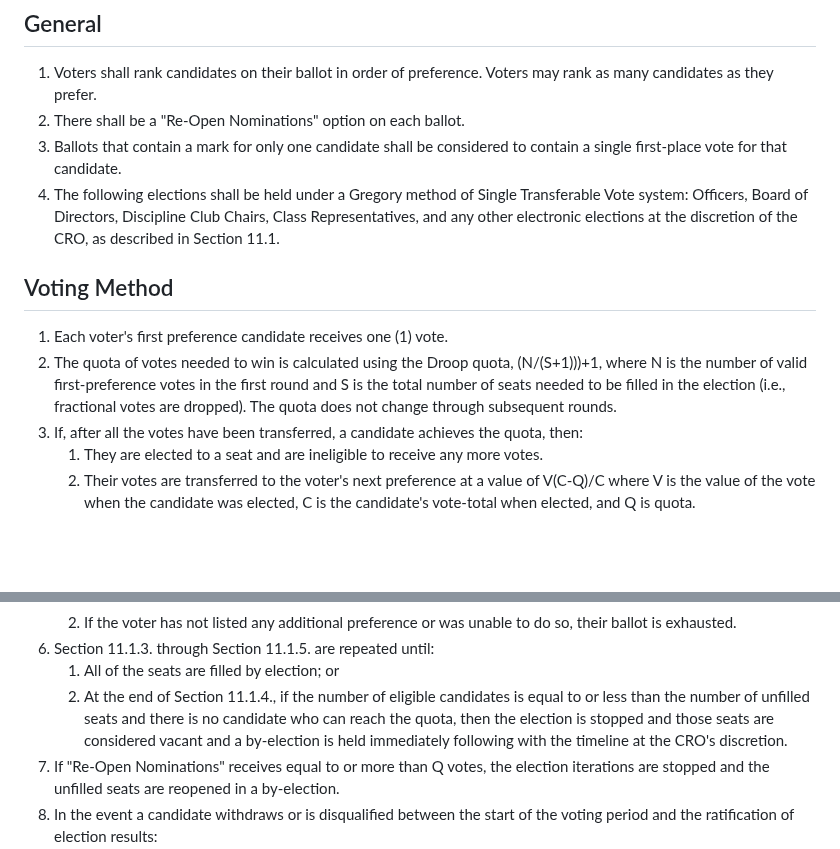
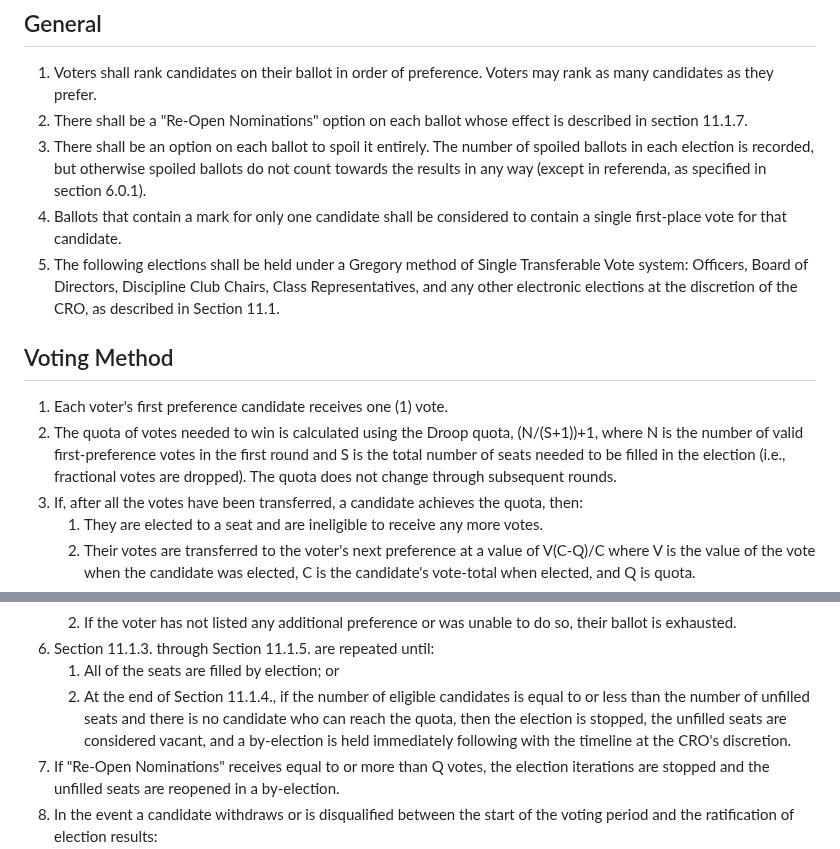
Before and after one commit to skule/bylaws, a Markdown page: bylaw-3.md, 2 parts joined by grey strips. Rendered like a GitHub page; blank space fills up the shorter version.

Commit message:
Further PSC updates

```diff
--- a/bylaw-3.md
+++ b/bylaw-3.md
@@ -574,13 +574,14 @@ subtitle: The Elections Bylaw
 
 ## General
 1. Voters shall rank candidates on their ballot in order of preference. Voters may rank as many candidates as they prefer.
-1. There shall be a "Re-Open Nominations" option on each ballot.
+1. There shall be a "Re-Open Nominations" option on each ballot whose effect is described in section 11.1.7.
+1. There shall be an option on each ballot to spoil it entirely. The number of spoiled ballots in each election is recorded, but otherwise spoiled ballots do not count towards the results in any way (except in referenda, as specified in section 6.0.1).
 1. Ballots that contain a mark for only one candidate shall be considered to contain a single first-place vote for that candidate.
 1. The following elections shall be held under a Gregory method of Single Transferable Vote system: Officers, Board of Directors, Discipline Club Chairs, Class Representatives, and any other electronic elections at the discretion of the CRO, as described in Section 11.1.
 
 ## Voting Method
 1. Each voter's first preference candidate receives one (1) vote.
-1. The quota of votes needed to win is calculated using the Droop quota, (N/(S+1)))+1, where N is the number of valid first-preference votes in the first round and S is the total number of seats needed to be filled in the election (i.e., fractional votes are dropped). The quota does not change through subsequent rounds.
+1. The quota of votes needed to win is calculated using the Droop quota, (N/(S+1))+1, where N is the number of valid first-preference votes in the first round and S is the total number of seats needed to be filled in the election (i.e., fractional votes are dropped). The quota does not change through subsequent rounds.
 1. If, after all the votes have been transferred, a candidate achieves the quota, then:
    1. They are elected to a seat and are ineligible to receive any more votes.
    1. Their votes are transferred to the voter's next preference at a value of V(C-Q)/C where V is the value of the vote when the candidate was elected, C is the candidate's vote-total when elected, and Q is quota.
@@ -592,7 +593,7 @@ subtitle: The Elections Bylaw
    1. If the voter has not listed any additional preference or was unable to do so, their ballot is exhausted.
 1. Section 11.1.3. through Section 11.1.5. are repeated until:
    1. All of the seats are filled by election; or
-   1. At the end of Section 11.1.4., if the number of eligible candidates is equal to or less than the number of unfilled seats and there is no candidate who can reach the quota, then the election is stopped and those seats are considered vacant and a by-election is held immediately following with the timeline at the CRO's discretion.
+   1. At the end of Section 11.1.4., if the number of eligible candidates is equal to or less than the number of unfilled seats and there is no candidate who can reach the quota, then the election is stopped, the unfilled seats are considered vacant, and a by-election is held immediately following with the timeline at the CRO's discretion.
 1. If "Re-Open Nominations" receives equal to or more than Q votes, the election iterations are stopped and the unfilled seats are reopened in a by-election.
 1. In the event a candidate withdraws or is disqualified between the start of the voting period and the ratification of election results:
    1. Any votes cast where the candidate was the first-preference and there were no further preferences stated will be nullified and will not count towards the quota.
```
